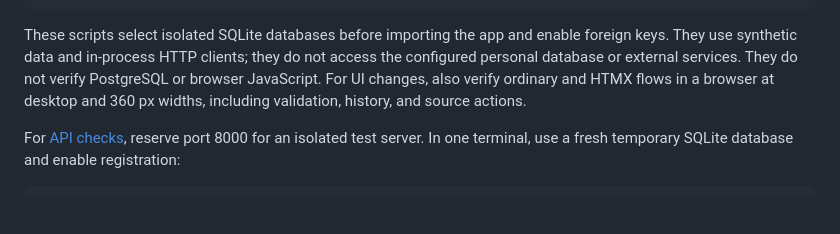
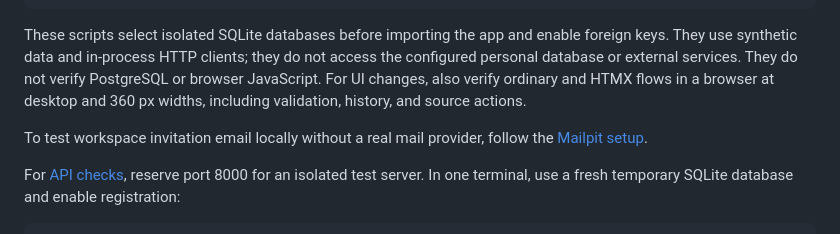
Before and after one commit to oraikhert/spendy, a Markdown page: README.md, the part around the change. Drawn GitHub-style; blank space fills up the shorter version.

Commit message:
Document local invitation email testing with Mailpit

```diff
--- a/README.md
+++ b/README.md
@@ -170,6 +170,9 @@ the configured personal database or external services. They do not verify Postgr
 or browser JavaScript. For UI changes, also verify ordinary and HTMX flows in a
 browser at desktop and 360 px widths, including validation, history, and source actions.
 
+To test workspace invitation email locally without a real mail provider, follow the
+[Mailpit setup](docs/DEPLOYMENT.md#local-invitation-email-testing-with-mailpit).
+
 For [API checks](tests/test_api.py), reserve port 8000 for an isolated test server.
 In one terminal, use a fresh temporary SQLite database and enable registration:
 
```
Also changed, not shown: docs/DEPLOYMENT.md (+34 -0 lines).
